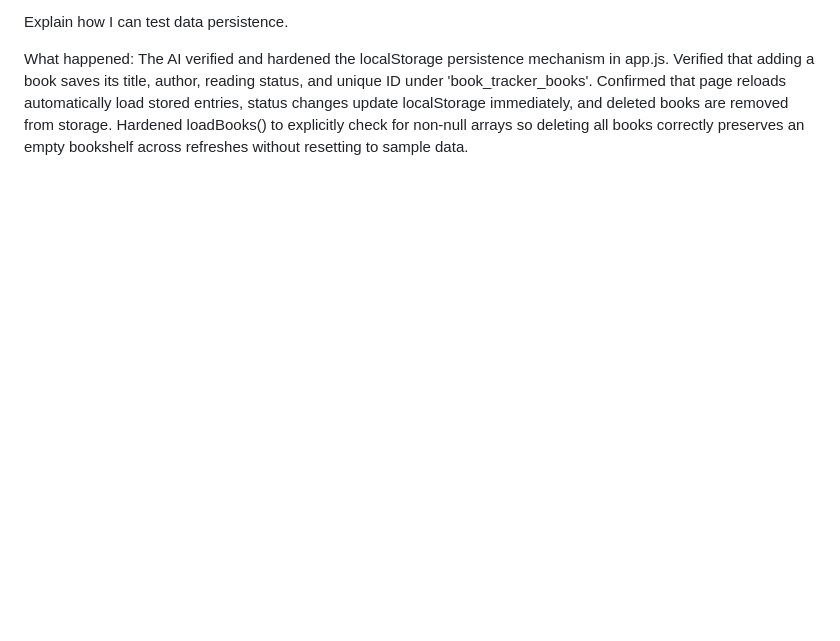
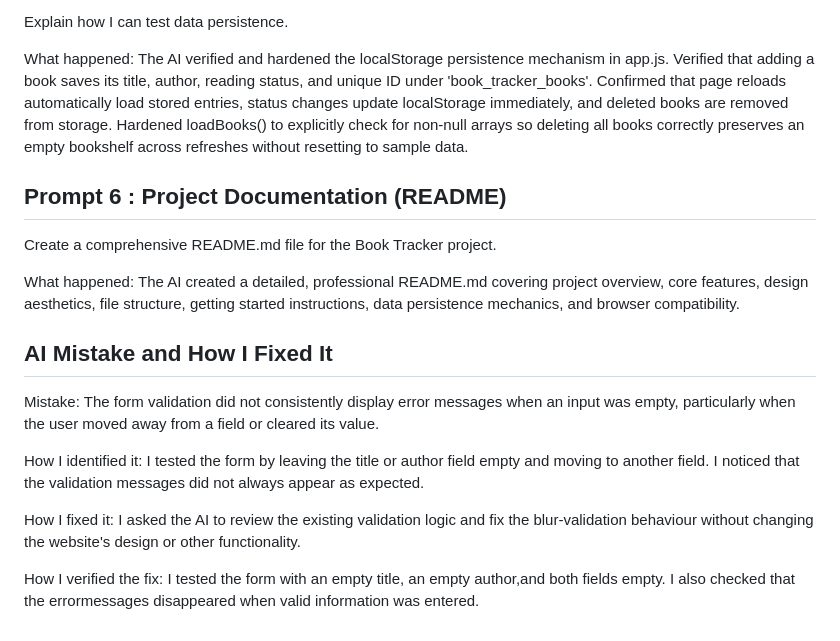
Before and after one commit to nehamiriamjose/Book-Tracker, a Markdown page: PROMPTS.md, the part around the change. Rendered like a GitHub page; blank space fills up the shorter version.

Commit message:
Update project and document AI testing

```diff
--- a/PROMPTS.md
+++ b/PROMPTS.md
@@ -79,3 +79,23 @@ Explain how I can test data persistence.
 
 What happened:
 The AI verified and hardened the localStorage persistence mechanism in app.js. Verified that adding a book saves its title, author, reading status, and unique ID under 'book_tracker_books'. Confirmed that page reloads automatically load stored entries, status changes update localStorage immediately, and deleted books are removed from storage. Hardened loadBooks() to explicitly check for non-null arrays so deleting all books correctly preserves an empty bookshelf across refreshes without resetting to sample data.
+
+## Prompt 6 : Project Documentation (README)
+Create a comprehensive README.md file for the Book Tracker project.
+
+What happened:
+The AI created a detailed, professional README.md covering project overview, core features, design aesthetics, file structure, getting started instructions, data persistence mechanics, and browser compatibility.
+
+## AI Mistake and How I Fixed It
+
+Mistake:
+The form validation did not consistently display error messages when an input was empty, particularly when the user moved away from a field or cleared its value.
+
+How I identified it:
+I tested the form by leaving the title or author field empty and moving to another field. I noticed that the validation messages did not always appear as expected.
+
+How I fixed it:
+I asked the AI to review the existing validation logic and fix the blur-validation behaviour without changing the website's design or other functionality.
+
+How I verified the fix:
+I tested the form with an empty title, an empty author,and both fields empty. I also checked that the errormessages disappeared when valid information was entered.
```
Also changed, not shown: README.md (added, +108 -0 lines).
